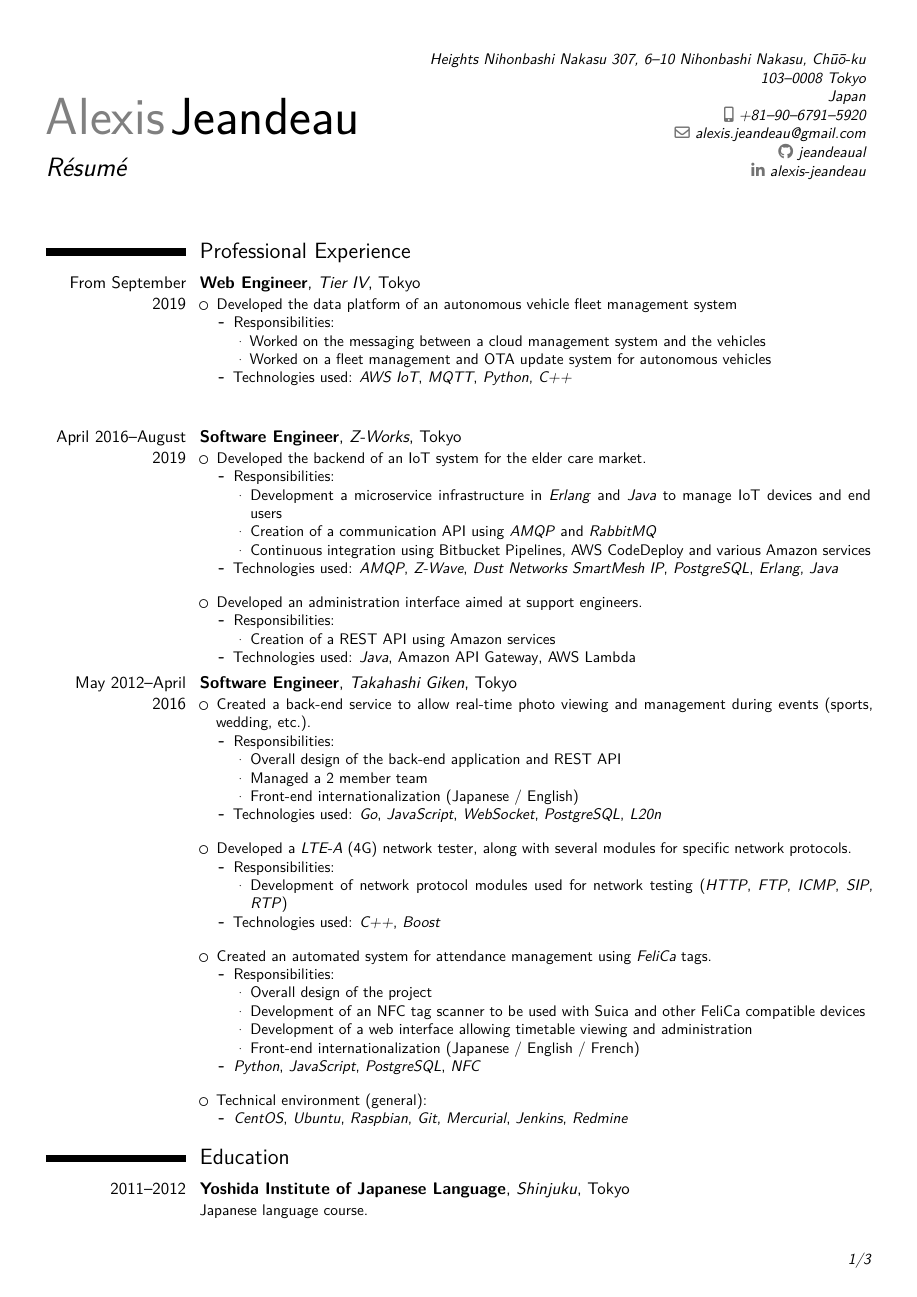
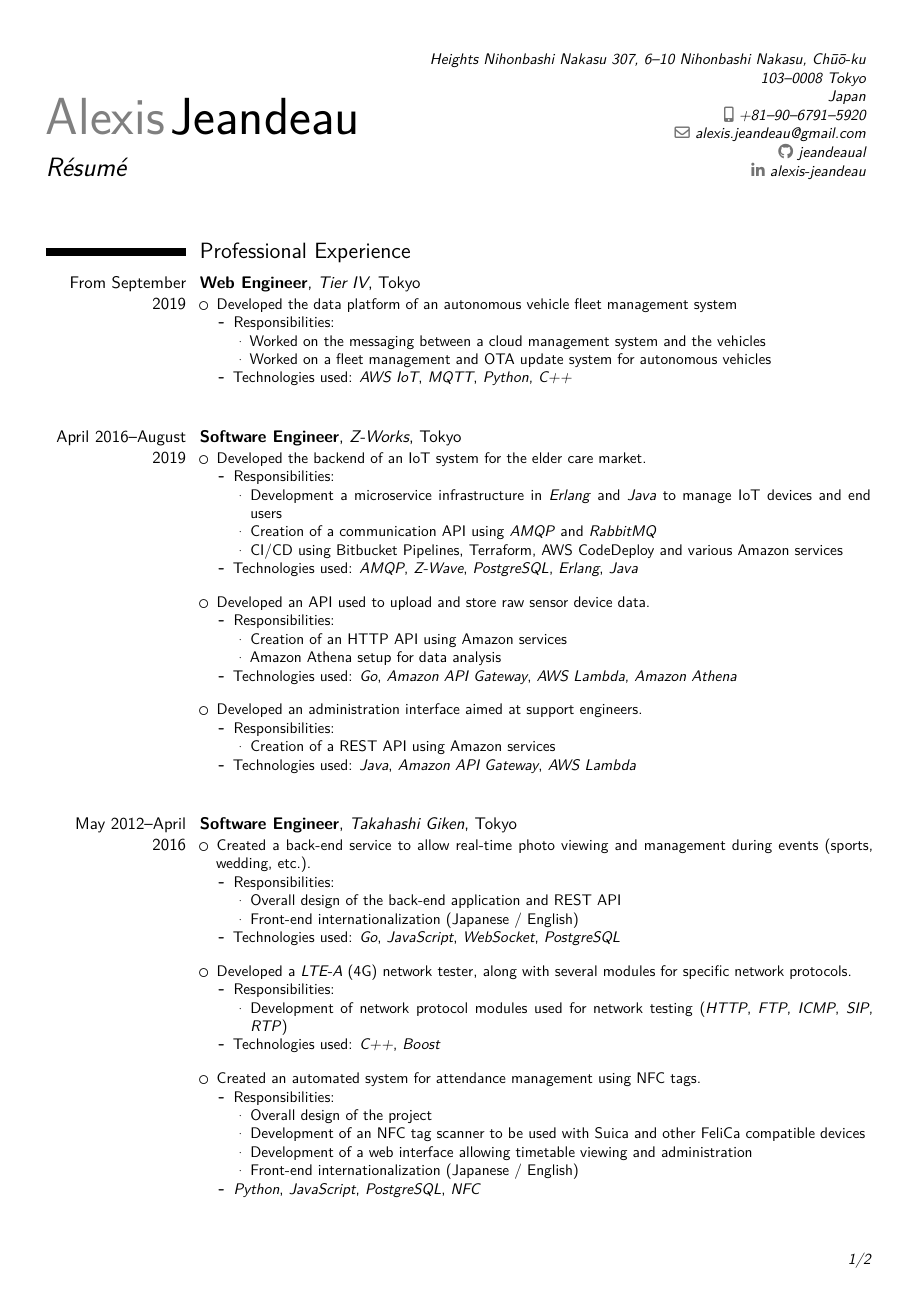
Before and after one commit to jeandeaual/cv, a LaTeX CV (resume.tex): page 1 of 3 before the commit and page 1 of 2 after it. Compiled offline with XeLaTeX.

Commit message:
Update the contents and spacing

```diff
--- a/resume.tex
+++ b/resume.tex
@@ -139,12 +127,20 @@
     \begin{itemize}%
         \item Responsibilities:
             \begin{itemize}%
-                % \item Managed the backend development team (3 members);
                 \item Development a microservice infrastructure in \lang{Erlang} and \lang{Java} to manage IoT devices and end users
                 \item Creation of a communication API using \techno{AMQP} and \techno{RabbitMQ}
-                \item Continuous integration using Bitbucket Pipelines, AWS CodeDeploy and various Amazon services
+                \item CI/CD using Bitbucket Pipelines, Terraform, AWS CodeDeploy and various Amazon services
             \end{itemize}
-        \item Technologies used: \techno{AMQP}, \techno{Z-Wave}, \techno{\href{http://www.linear.com/products/smartmesh_ip}{Dust Networks SmartMesh IP}}, \techno{PostgreSQL}, \lang{Erlang}, \lang{Java}
+        \item Technologies used: \techno{AMQP}, \techno{Z-Wave}, \techno{PostgreSQL}, \lang{Erlang}, \lang{Java}
+    \end{itemize}
+\item Developed an API used to upload and store raw sensor device data.
+    \begin{itemize}%
+        \item Responsibilities:
+            \begin{itemize}%
+                \item Creation of an HTTP API using Amazon services
+                \item Amazon Athena setup for data analysis
+            \end{itemize}
+        \item Technologies used: \lang{Go}, \techno{\href{https://aws.amazon.com/api-gateway/}{Amazon API Gateway}}, \techno{\href{https://aws.amazon.com/lambda/}{AWS Lambda}}, \techno{\href{https://aws.amazon.com/athena/}{Amazon Athena}}
     \end{itemize}
 \item Developed an administration interface aimed at support engineers.
     \begin{itemize}%
@@ -166,10 +164,9 @@
         \item Responsibilities:
             \begin{itemize}%
                 \item Overall design of the back-end application and REST API
-                \item Managed a 2 member team
                 \item Front-end internationalization (Japanese / English)
             \end{itemize}
-        \item Technologies used: \lang{Go}, \lang{JavaScript}, \techno{WebSocket}, \techno{PostgreSQL}, \techno{L20n}
+        \item Technologies used: \lang{Go}, \lang{JavaScript}, \techno{WebSocket}, \techno{PostgreSQL}
     \end{itemize}
 \ifdefined\detailed%
 % WARV-2
@@ -194,14 +192,14 @@
         \item Technologies used: \lang{C++}, \techno{Boost}
     \end{itemize}
 % AMP
-\item Created an automated system for attendance management using \techno{FeliCa} tags.
+\item Created an automated system for attendance management using NFC tags.
     \begin{itemize}%
         \item Responsibilities:
             \begin{itemize}%
                 \item Overall design of the project
                 \item Development of an NFC tag scanner to be used with Suica and other FeliCa compatible devices
                 \item Development of a web interface allowing timetable viewing and administration
-                \item Front-end internationalization (Japanese / English / French)
+                \item Front-end internationalization (Japanese / English)
             \end{itemize}
         \item \lang{Python}, \lang{JavaScript}, \techno{PostgreSQL}, \techno{NFC}
     \end{itemize}
@@ -217,21 +215,22 @@
             \end{itemize}
         \item Technologies used: \lang{PHP}, \lang{Bash}, \lang{JavaScript}, \techno{MySQL}, \techno{jQuery}
     \end{itemize}
-\fi
 \item Technical environment (general):
     \begin{itemize}%
         \item \techno{CentOS}, \techno{Ubuntu}, \techno{Raspbian}, \techno{Git}, \techno{Mercurial}, \techno{Jenkins}, \techno{Redmine}
     \end{itemize}
+\fi
 \end{itemize}
 }
 
 \ifdefined\detailed%
-\cventry{2010 (April--June)}{Internship}{CEA Valduc}{}{}{Automated the testing process of an internal web application using \techno{Selenium}.\newline{}% % chktex 8
+\cventry{2010 (April--June)}{Internship}{CEA Valduc}{}{}{Automated the testing process of an internal web application using \techno{Selenium}.\newline{}% chktex 8
 \begin{itemize}%
   \item Technologies: \techno{RHEL}, \lang{PHP}, \lang{JavaScript}, \techno{Selenium}
 \end{itemize}}
 \fi
 
+\clearpage
 
 \section{Education}
 \cventry{2011--2012}{Yoshida Institute of Japanese Language}{Shinjuku}{Tokyo}{}{Japanese language course.}
```
Also changed, not shown: resume.tex (50 more changed lines).
